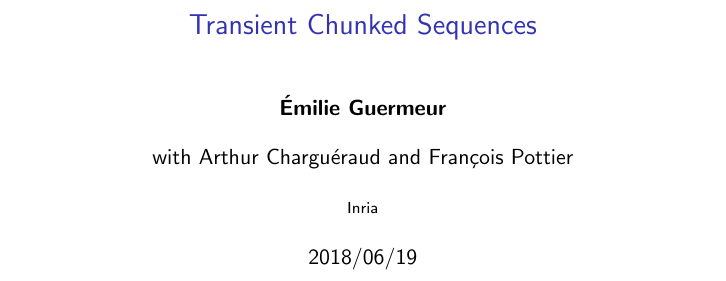
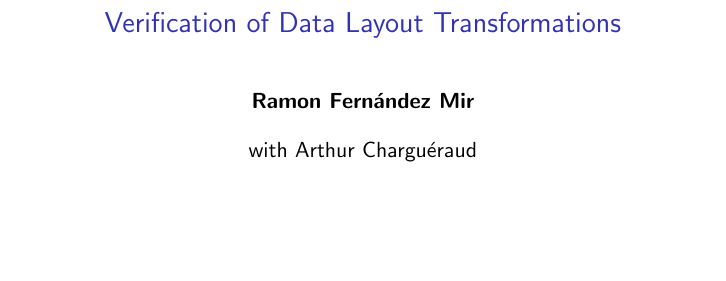
Before and after one commit to ramonfmir/verified_transfo, a LaTeX paper (talk/main.tex): part of page 1 of 11, cut at the place of the change, the shorter picture padded with empty space. Compiled offline with pdfLaTeX.

Commit message:
Started editing the slides.

```diff
--- a/talk/main.tex
+++ b/talk/main.tex
@@ -14,10 +14,10 @@
 %******************************************************************************
 %******************************************************************************
 
-\title{Transient Chunked Sequences}
-\author[Émilie Guermeur]{{\bf Émilie Guermeur}\\ \vspace{1em} with Arthur Charguéraud and François Pottier }
+\title{Verification of Data Layout Transformations}
+\author[Ramon Fern\'{a}ndez Mir]{{\bf Ramon Fern\'{a}ndez Mir}\\ \vspace{1em} with Arthur Charguéraud }
 \institute[]{Inria}
-\date{2018/06/19}
+\date{17/09/2018}
 
 \frame{\titlepage}
 
```
Also changed, not shown: talk/main.pdf, talk/main.tex (30 more changed lines), 1 other file.
